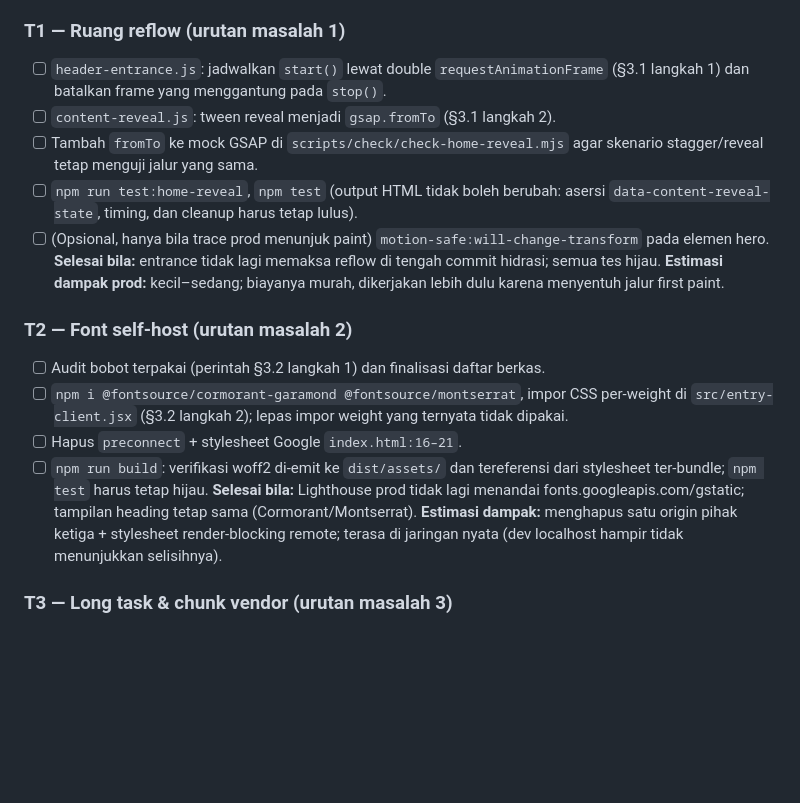
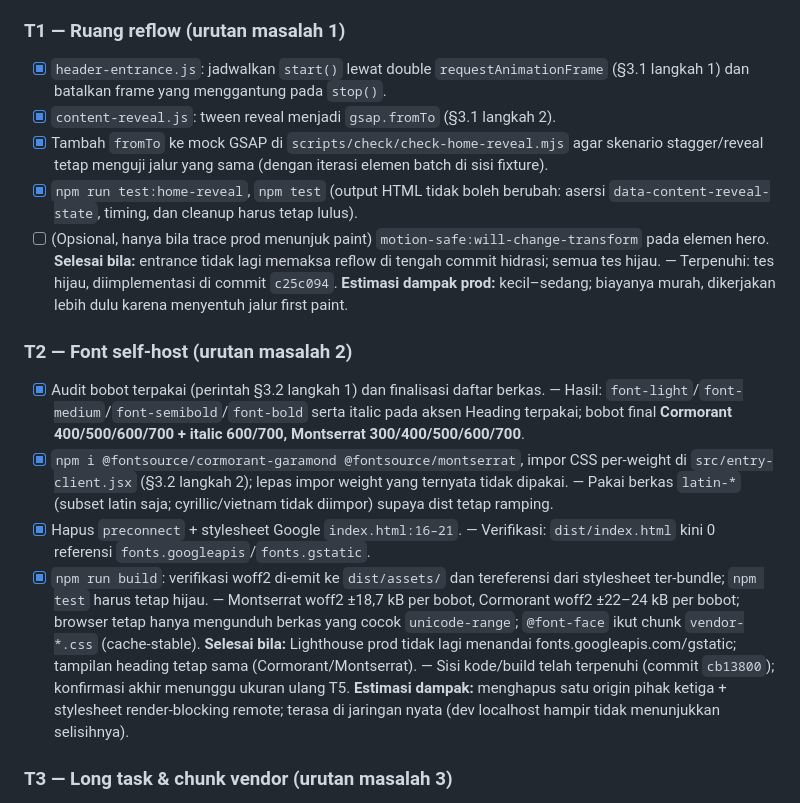
Before and after one commit to DwipaRaharja/inbody-clinic, a Markdown page: docs/fix_performance.md, the part around the change. Drawn GitHub-style; blank space fills up the shorter version.

Commit message:
mark t1 and t2 done with execution results

```diff
--- a/docs/fix_performance.md
+++ b/docs/fix_performance.md
@@ -259,21 +259,21 @@ Adaptasi snipet laporan (`rel="preload"` + `font-display: swap`): `font-display`
 
 ### T1 — Ruang reflow (urutan masalah 1)
 
-- [ ] `header-entrance.js`: jadwalkan `start()` lewat double `requestAnimationFrame` (§3.1 langkah 1) dan batalkan frame yang menggantung pada `stop()`.
-- [ ] `content-reveal.js`: tween reveal menjadi `gsap.fromTo` (§3.1 langkah 2).
-- [ ] Tambah `fromTo` ke mock GSAP di `scripts/check/check-home-reveal.mjs` agar skenario stagger/reveal tetap menguji jalur yang sama.
-- [ ] `npm run test:home-reveal`, `npm test` (output HTML tidak boleh berubah: asersi `data-content-reveal-state`, timing, dan cleanup harus tetap lulus).
+- [X] `header-entrance.js`: jadwalkan `start()` lewat double `requestAnimationFrame` (§3.1 langkah 1) dan batalkan frame yang menggantung pada `stop()`.
+- [X] `content-reveal.js`: tween reveal menjadi `gsap.fromTo` (§3.1 langkah 2).
+- [X] Tambah `fromTo` ke mock GSAP di `scripts/check/check-home-reveal.mjs` agar skenario stagger/reveal tetap menguji jalur yang sama (dengan iterasi elemen batch di sisi fixture).
+- [X] `npm run test:home-reveal`, `npm test` (output HTML tidak boleh berubah: asersi `data-content-reveal-state`, timing, dan cleanup harus tetap lulus).
 - [ ] (Opsional, hanya bila trace prod menunjuk paint) `motion-safe:will-change-transform` pada elemen hero.
-      **Selesai bila:** entrance tidak lagi memaksa reflow di tengah commit hidrasi; semua tes hijau.
+      **Selesai bila:** entrance tidak lagi memaksa reflow di tengah commit hidrasi; semua tes hijau. — Terpenuhi: tes hijau, diimplementasi di commit `c25c094`.
       **Estimasi dampak prod:** kecil–sedang; biayanya murah, dikerjakan lebih dulu karena menyentuh jalur first paint.
 
 ### T2 — Font self-host (urutan masalah 2)
 
-- [ ] Audit bobot terpakai (perintah §3.2 langkah 1) dan finalisasi daftar berkas.
-- [ ] `npm i @fontsource/cormorant-garamond @fontsource/montserrat`, impor CSS per-weight di `src/entry-client.jsx` (§3.2 langkah 2); lepas impor weight yang ternyata tidak dipakai.
-- [ ] Hapus `preconnect` + stylesheet Google `index.html:16–21`.
-- [ ] `npm run build`: verifikasi woff2 di-emit ke `dist/assets/` dan tereferensi dari stylesheet ter-bundle; `npm test` harus tetap hijau.
-      **Selesai bila:** Lighthouse prod tidak lagi menandai fonts.googleapis.com/gstatic; tampilan heading tetap sama (Cormorant/Montserrat).
+- [X] Audit bobot terpakai (perintah §3.2 langkah 1) dan finalisasi daftar berkas. — Hasil: `font-light`/`font-medium`/`font-semibold`/`font-bold` serta italic pada aksen Heading terpakai; bobot final **Cormorant 400/500/600/700 + italic 600/700, Montserrat 300/400/500/600/700**.
+- [X] `npm i @fontsource/cormorant-garamond @fontsource/montserrat`, impor CSS per-weight di `src/entry-client.jsx` (§3.2 langkah 2); lepas impor weight yang ternyata tidak dipakai. — Pakai berkas `latin-*` (subset latin saja; cyrillic/vietnam tidak diimpor) supaya dist tetap ramping.
+- [X] Hapus `preconnect` + stylesheet Google `index.html:16–21`. — Verifikasi: `dist/index.html` kini 0 referensi `fonts.googleapis`/`fonts.gstatic`.
+- [X] `npm run build`: verifikasi woff2 di-emit ke `dist/assets/` dan tereferensi dari stylesheet ter-bundle; `npm test` harus tetap hijau. — Montserrat woff2 ±18,7 kB per bobot, Cormorant woff2 ±22–24 kB per bobot; browser tetap hanya mengunduh berkas yang cocok `unicode-range`; `@font-face` ikut chunk `vendor-*.css` (cache-stable).
+      **Selesai bila:** Lighthouse prod tidak lagi menandai fonts.googleapis.com/gstatic; tampilan heading tetap sama (Cormorant/Montserrat). — Sisi kode/build telah terpenuhi (commit `cb13800`); konfirmasi akhir menunggu ukuran ulang T5.
       **Estimasi dampak:** menghapus satu origin pihak ketiga + stylesheet render-blocking remote; terasa di jaringan nyata (dev localhost hampir tidak menunjukkan selisihnya).
 
 ### T3 — Long task & chunk vendor (urutan masalah 3)
```
